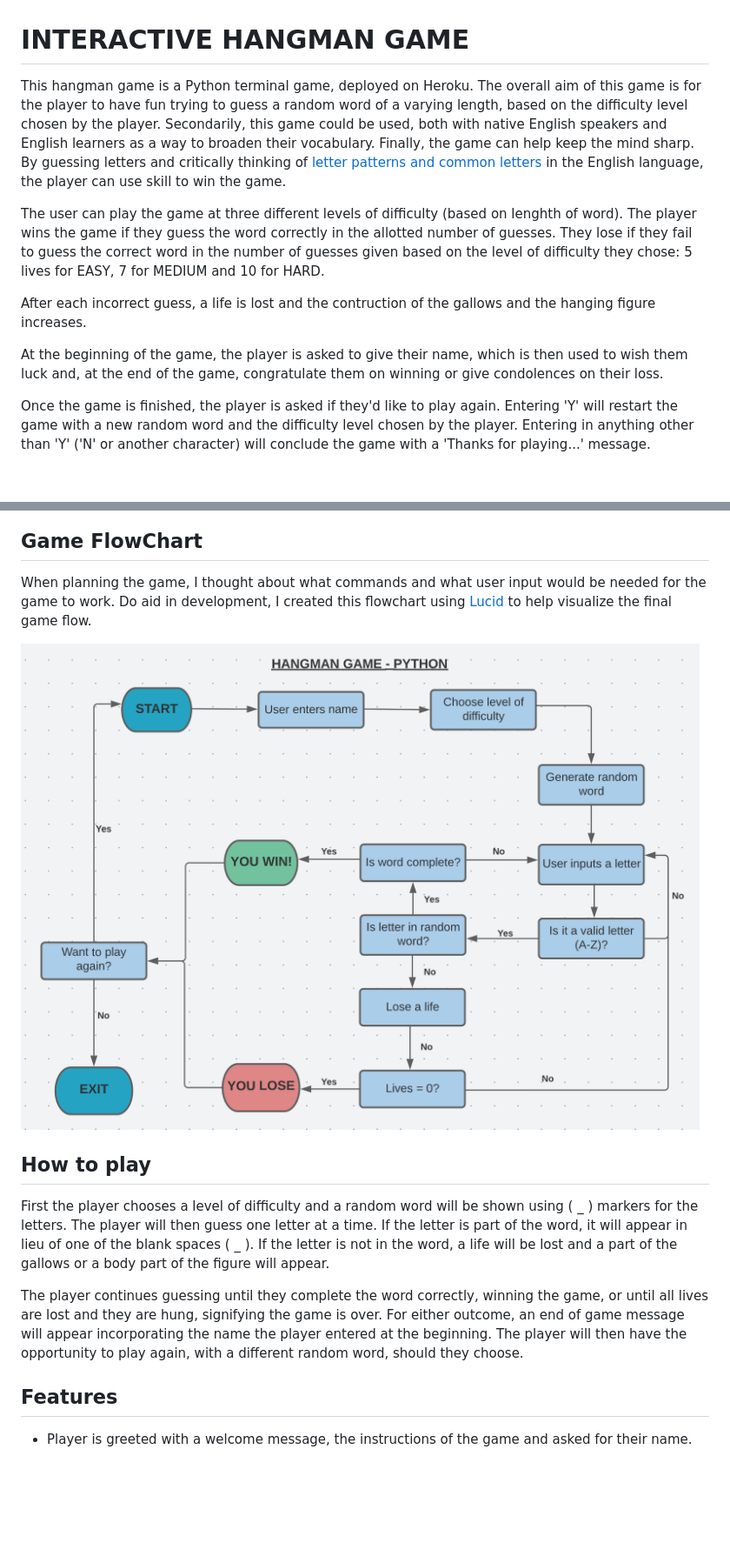
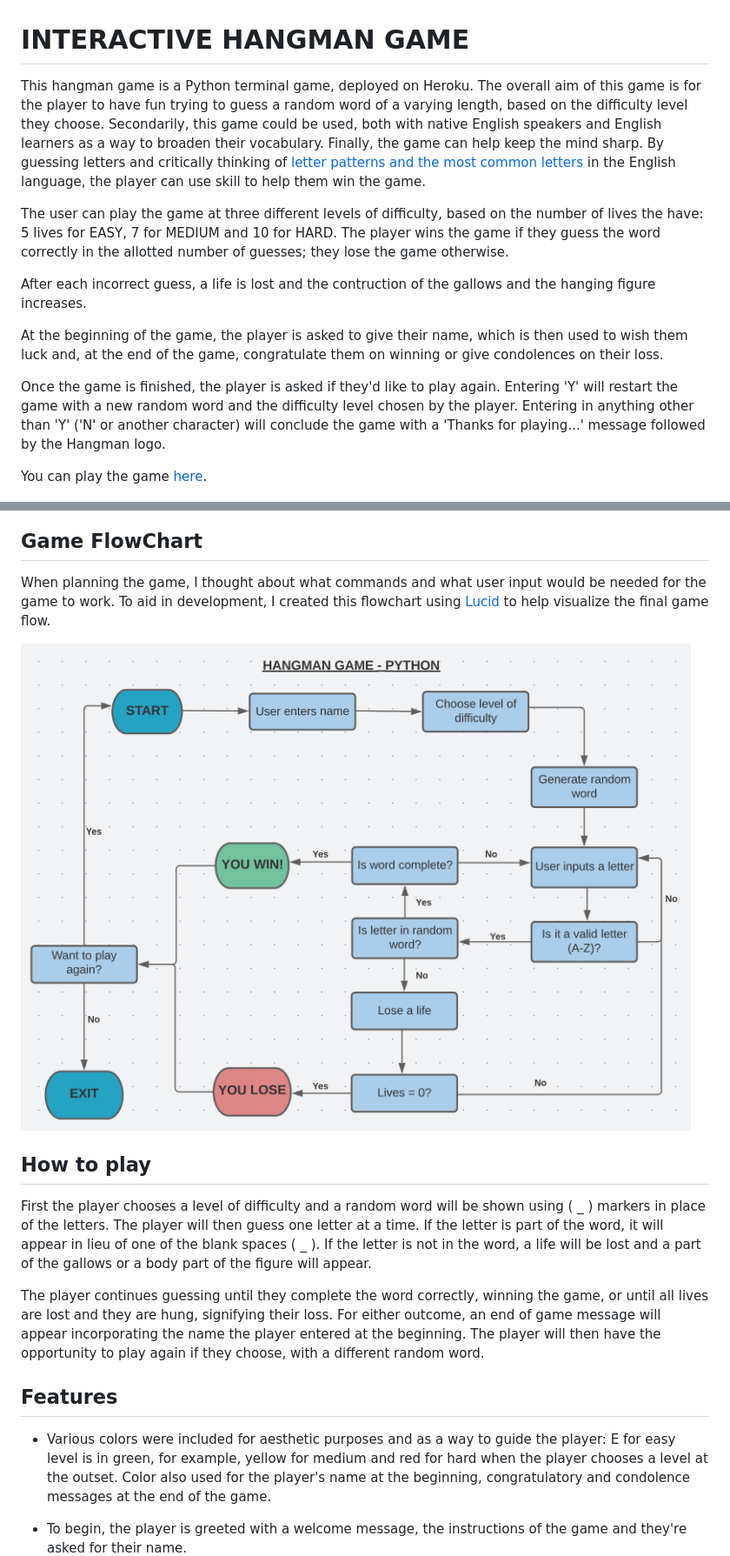
Before and after one commit to Kaylaesmith1/python-hangman, a Markdown page: README.md, 2 parts joined by grey strips. Shown at 87% size. Drawn GitHub-style; pictures changed too: assets/flowchart.png; blank space fills up the shorter version.

```diff
--- a/README.md
+++ b/README.md
@@ -1,31 +1,35 @@
 # INTERACTIVE HANGMAN GAME
 
-This hangman game is a Python terminal game, deployed on Heroku. The overall aim of this game is for the player to have fun trying to guess a random word of a varying length, based on the difficulty level chosen by the player. Secondarily, this game could be used, both with native English speakers and English learners as a way to broaden their vocabulary. Finally, the game can help keep the mind sharp. By guessing letters and critically thinking of [letter patterns and common letters](https://en.wikipedia.org/wiki/Hangman_(game)) in the English language, the player can use skill to win the game.
+This hangman game is a Python terminal game, deployed on Heroku. The overall aim of this game is for the player to have fun trying to guess a random word of a varying length, based on the difficulty level they choose. Secondarily, this game could be used, both with native English speakers and English learners as a way to broaden their vocabulary. Finally, the game can help keep the mind sharp. By guessing letters and critically thinking of [letter patterns and the most common letters](https://en.wikipedia.org/wiki/Hangman_(game)) in the English language, the player can use skill to help them win the game.
 
-The user can play the game at three different levels of difficulty (based on lenghth of word). The player wins the game if they guess the word correctly in the allotted number of guesses. They lose if they fail to guess the correct word in the number of guesses given based on the level of difficulty they chose: 5 lives for EASY, 7 for MEDIUM and 10 for HARD.
+The user can play the game at three different levels of difficulty, based on the number of lives the have: 5 lives for EASY, 7 for MEDIUM and 10 for HARD. The player wins the game if they guess the word correctly in the allotted number of guesses; they lose the game otherwise.
 
 After each incorrect guess, a life is lost and the contruction of the gallows and the hanging figure increases.
 
 At the beginning of the game, the player is asked to give their name, which is then used to wish them luck and, at the end of the game, congratulate them on winning or give condolences on their loss.
 
-Once the game is finished, the player is asked if they'd like to play again. Entering 'Y' will restart the game with a new random word and the difficulty level chosen by the player. Entering in anything other than 'Y' ('N' or another character) will conclude the game with a 'Thanks for playing...' message.
+Once the game is finished, the player is asked if they'd like to play again. Entering 'Y' will restart the game with a new random word and the difficulty level chosen by the player. Entering in anything other than 'Y' ('N' or another character) will conclude the game with a 'Thanks for playing...' message followed by the Hangman logo.
+
+You can play the game [here](https://python-hangman-kes.herokuapp.com/).
 
 ![Responsive](./assets/responsive.png)
 
  ## Game FlowChart
- When planning the game, I thought about what commands and what user input would be needed for the game to work. Do aid in development, I created this flowchart using [Lucid](https://lucid.app/documents#/dashboard) to help visualize the final game flow.
+ When planning the game, I thought about what commands and what user input would be needed for the game to work. To aid in development, I created this flowchart using [Lucid](https://lucid.app/documents#/dashboard) to help visualize the final game flow.
 
 ![FlowChart](./assets/flowchart.png)
 
 ## How to play
 
-First the player chooses a level of difficulty and a random word will be shown using ( _ ) markers for the letters. The player will then guess one letter at a time. If the letter is part of the word, it will appear in lieu of one of the blank spaces ( _ ). If the letter is not in the word, a life will be lost and a part of the gallows or a body part of the figure will appear.
+First the player chooses a level of difficulty and a random word will be shown using ( _ ) markers in place of the letters. The player will then guess one letter at a time. If the letter is part of the word, it will appear in lieu of one of the blank spaces ( _ ). If the letter is not in the word, a life will be lost and a part of the gallows or a body part of the figure will appear.
 
-The player continues guessing until they complete the word correctly, winning the game, or until all lives are lost and they are hung, signifying the game is over. For either outcome, an end of game message will appear incorporating the name the player entered at the beginning. The player will then have the opportunity to play again, with a different random word, should they choose.
+The player continues guessing until they complete the word correctly, winning the game, or until all lives are lost and they are hung, signifying their loss. For either outcome, an end of game message will appear incorporating the name the player entered at the beginning. The player will then have the opportunity to play again if they choose, with a different random word.
 
 ## Features
 
-* Player is greeted with a welcome message, the instructions of the game and asked for their name.
+* Various colors were included for aesthetic purposes and as a way to guide the player: E for easy level is in green, for example, yellow for medium and red for hard when the player chooses a level at the outset. Color also used for the player's name at the beginning, congratulatory and condolence messages at the end of the game.
+
+* To begin, the player is greeted with a welcome message, the instructions of the game and they're asked for their name.
 ![Welcome Message](./assets/welcome.png)
 
 * The player chooses a level of difficulty (easy, medium, hard) and the number of lives is reflected (10, 7, 5, respectively).
```
Also changed, not shown: other parts of README.md (+11 -14 lines), assets/condolences.png, assets/congrats.png, assets/restart_game.png, assets/thanks_playing.png, 1 other file.
